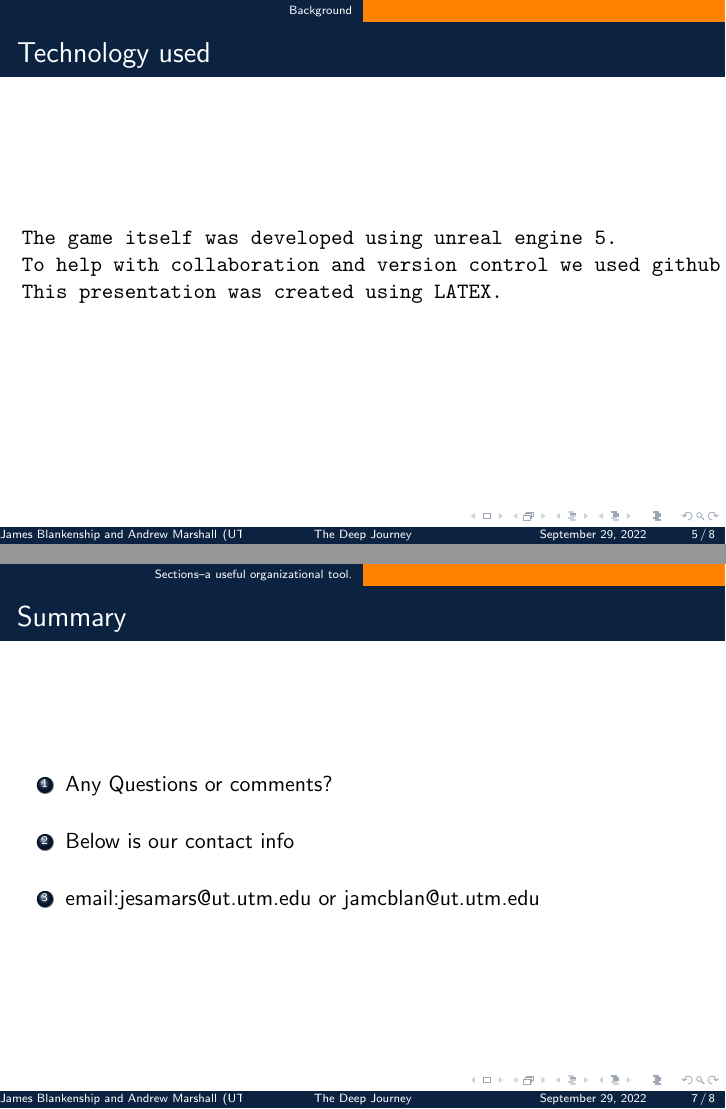
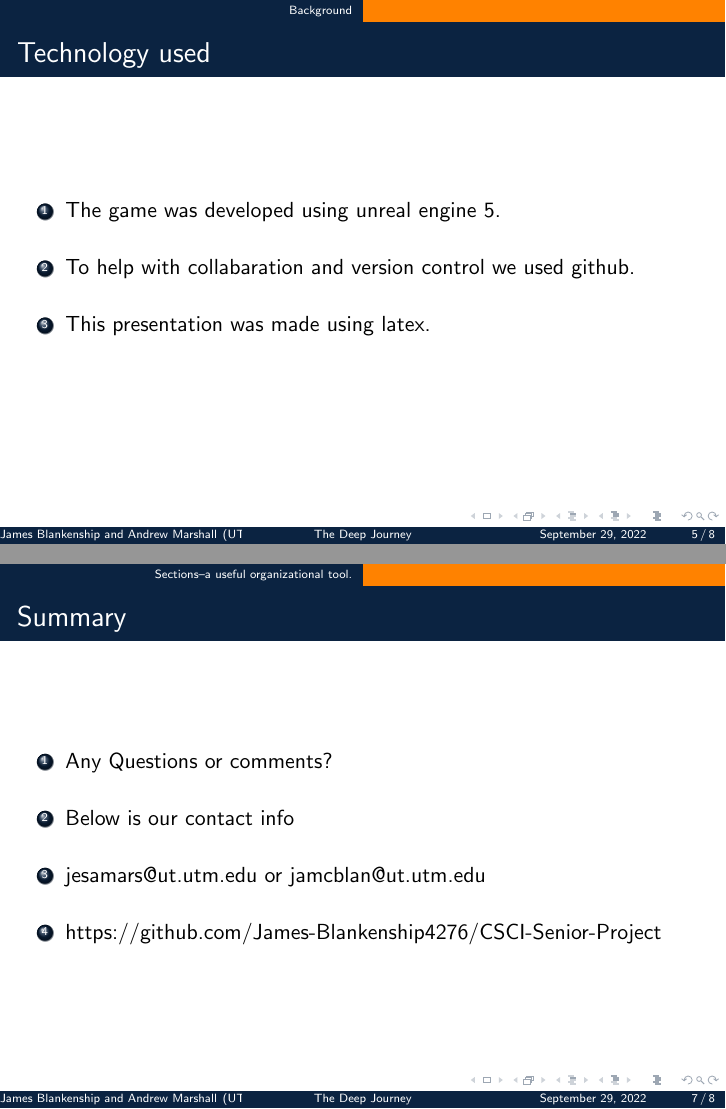
Before and after one commit to James-Blankenship4276/CSCI-Senior-Project, LaTeX slides (Presentation/Presentation.tex): pages 5 and 7 of 8, joined at a grey line. Compiled offline with pdfLaTeX.

Commit message:
updated presentation
based on feedback

```diff
--- a/Presentation/Presentation.tex
+++ b/Presentation/Presentation.tex
@@ -115,12 +115,15 @@
 \begin{frame}[fragile]
 \frametitle{Technology used}
 
-\begin{verbatim}
-The game itself was developed using unreal engine 5.
-To help with collaboration and version control we used github for files.
-This presentation was created using LATEX.
+\begin{enumerate}
+    \item The game was developed using unreal engine 5.
+    \bigskip
+  \item To help with collabaration and version control we used github.
+    \bigskip
+  \item This presentation was made using latex.
+    \bigskip
 
-\end{verbatim}
+  \end{enumerate}
 \end{frame}
 
 \frameT{Demo slide} {
@@ -140,7 +143,9 @@ This presentation was created using LATEX.
     \bigskip
     \item Below is our contact info
     \bigskip
-    \item email:jesamars@ut.utm.edu or jamcblan@ut.utm.edu
+    \item jesamars@ut.utm.edu or jamcblan@ut.utm.edu
+    \bigskip
+    \item https://github.com/James-Blankenship4276/CSCI-Senior-Project
     \end{enumerate}
 }
 
```
Also changed, not shown: Presentation/Presentation.pdf, 8 other files.
